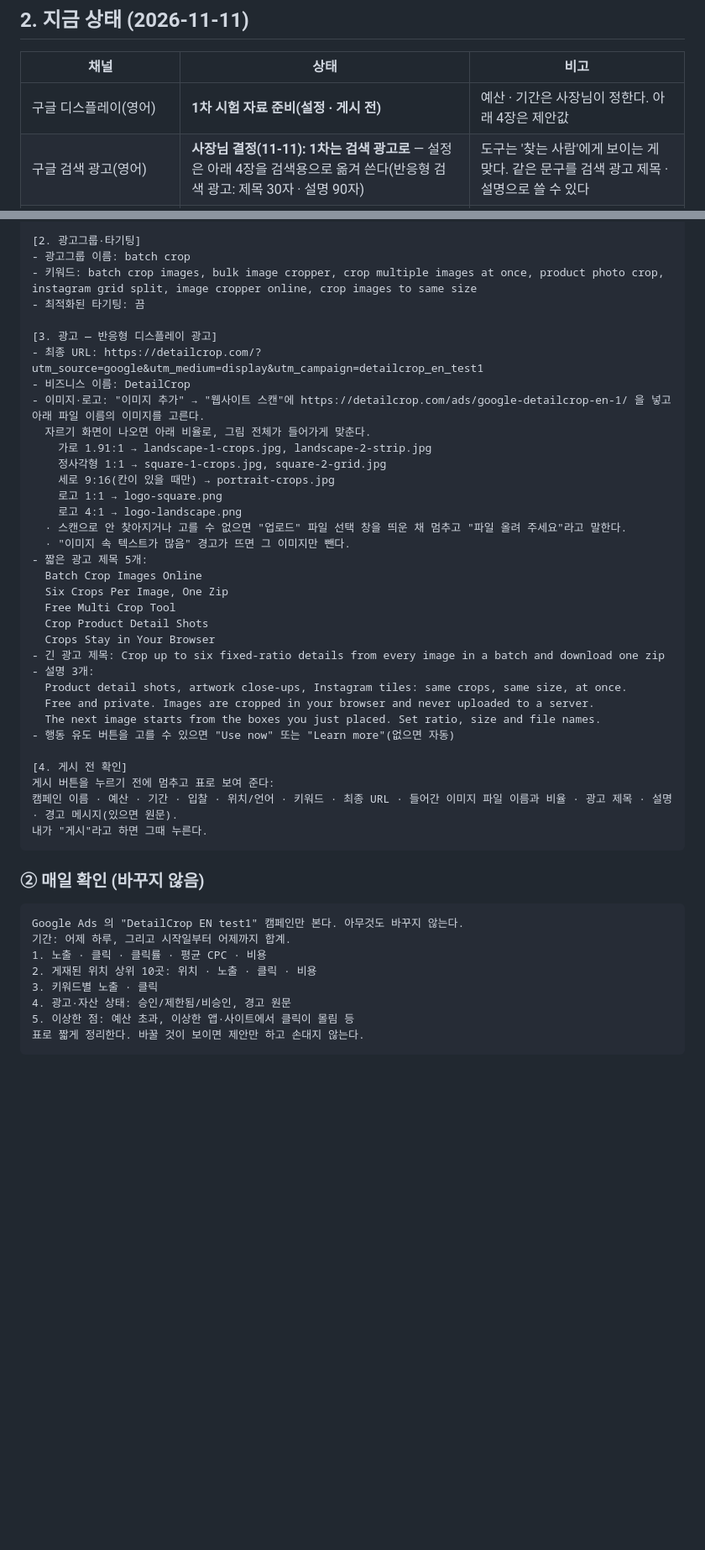
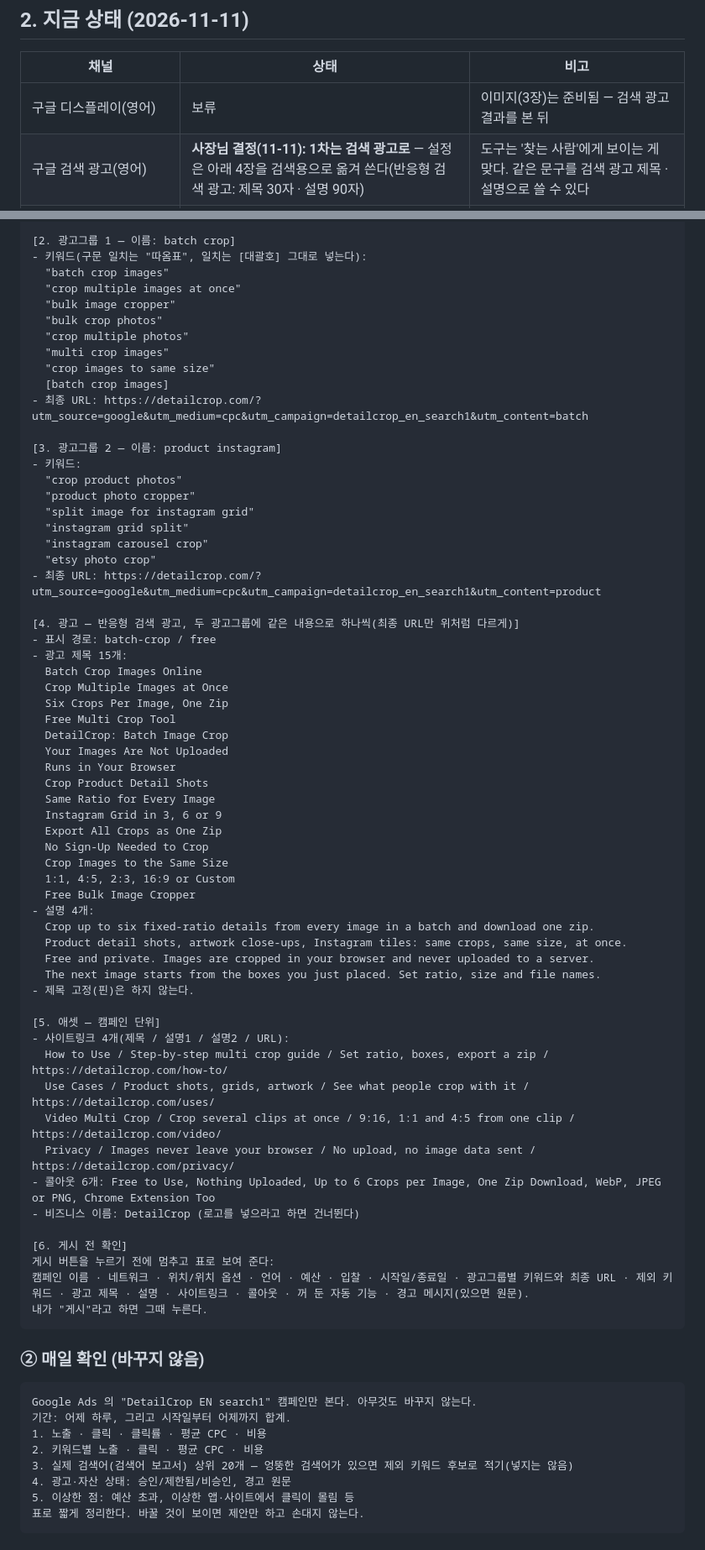
Before and after one commit to 420bRM/Detailcrop.com, a Markdown page: ads/README.md, 2 parts joined by grey strips. Shown at 84% size. Rendered like a GitHub page; blank space fills up the shorter version.

Commit message:
1차는 구글 검색 광고 — 하루 1만 원 · 7일 설정 · 문구 · 탭제어 프롬프트
Co-Authored-By: Claude Opus 5.5 <noreply@anthropic.com>
Claude-Session: https://claude.ai/code/session_01BCC5Y8uw1pByXni1Rkm6o7

````diff
--- a/ads/README.md
+++ b/ads/README.md
@@ -33,7 +33,7 @@
 
 | 채널 | 상태 | 비고 |
 |---|---|---|
-| 구글 디스플레이(영어) | **1차 시험 자료 준비(설정 · 게시 전)** | 예산 · 기간은 사장님이 정한다. 아래 4장은 제안값 |
+| 구글 디스플레이(영어) | 보류 | 이미지(3장)는 준비됨 — 검색 광고 결과를 본 뒤 |
 | 구글 검색 광고(영어) | **사장님 결정(11-11): 1차는 검색 광고로** — 설정은 아래 4장을 검색용으로 옮겨 쓴다(반응형 검색 광고: 제목 30자 · 설명 90자) | 도구는 '찾는 사람'에게 보이는 게 맞다. 같은 문구를 검색 광고 제목 · 설명으로 쓸 수 있다 |
 | 레딧(Reddit) 광고 | **조사함(11-11) — 6-1장** | 하루 최소 $5, 원화 결제 안 됨(달러 계정) |
 | 무료 등록(Product Hunt · AlternativeTo) | 추천 | 돈이 들지 않는 소개 자리. 올리는 글은 사장님 확인 뒤 |
@@ -99,48 +117,74 @@
 
-[2. 광고그룹·타기팅]
-- 광고그룹 이름: batch crop
-- 키워드: batch crop images, bulk image cropper, crop multiple images at once, product photo crop, instagram grid split, image cropper online, crop images to same size
-- 최적화된 타기팅: 끔
+[2. 광고그룹 1 — 이름: batch crop]
+- 키워드(구문 일치는 "따옴표", 일치는 [대괄호] 그대로 넣는다):
+  "batch crop images"
+  "crop multiple images at once"
+  "bulk image cropper"
+  "bulk crop photos"
+  "crop multiple photos"
+  "multi crop images"
+  "crop images to same size"
+  [batch crop images]
+- 최종 URL: https://detailcrop.com/?utm_source=google&utm_medium=cpc&utm_campaign=detailcrop_en_search1&utm_content=batch
 
-[3. 광고 — 반응형 디스플레이 광고]
-- 최종 URL: https://detailcrop.com/?utm_source=google&utm_medium=display&utm_campaign=detailcrop_en_test1
-- 비즈니스 이름: DetailCrop
-- 이미지·로고: "이미지 추가" → "웹사이트 스캔"에 https://detailcrop.com/ads/google-detailcrop-en-1/ 을 넣고 아래 파일 이름의 이미지를 고른다.
-  자르기 화면이 나오면 아래 비율로, 그림 전체가 들어가게 맞춘다.
-    가로 1.91:1 → landscape-1-crops.jpg, landscape-2-strip.jpg
-    정사각형 1:1 → square-1-crops.jpg, square-2-grid.jpg
-    세로 9:16(칸이 있을 때만) → portrait-crops.jpg
-    로고 1:1 → logo-square.png
-    로고 4:1 → logo-landscape.png
-  · 스캔으로 안 찾아지거나 고를 수 없으면 "업로드" 파일 선택 창을 띄운 채 멈추고 "파일 올려 주세요"라고 말한다.
-  · "이미지 속 텍스트가 많음" 경고가 뜨면 그 이미지만 뺀다.
-- 짧은 광고 제목 5개:
+[3. 광고그룹 2 — 이름: product instagram]
+- 키워드:
+  "crop product photos"
+  "product photo cropper"
+  "split image for instagram grid"
+  "instagram grid split"
+  "instagram carousel crop"
+  "etsy photo crop"
+- 최종 URL: https://detailcrop.com/?utm_source=google&utm_medium=cpc&utm_campaign=detailcrop_en_search1&utm_content=product
+
+[4. 광고 — 반응형 검색 광고, 두 광고그룹에 같은 내용으로 하나씩(최종 URL만 위처럼 다르게)]
+- 표시 경로: batch-crop / free
+- 광고 제목 15개:
   Batch Crop Images Online
+  Crop Multiple Images at Once
   Six Crops Per Image, One Zip
   Free Multi Crop Tool
+  DetailCrop: Batch Image Crop
+  Your Images Are Not Uploaded
+  Runs in Your Browser
   Crop Product Detail Shots
-  Crops Stay in Your Browser
-- 긴 광고 제목: Crop up to six fixed-ratio details from every image in a batch and download one zip
-- 설명 3개:
+  Same Ratio for Every Image
+  Instagram Grid in 3, 6 or 9
+  Export All Crops as One Zip
+  No Sign-Up Needed to Crop
+  Crop Images to the Same Size
+  1:1, 4:5, 2:3, 16:9 or Custom
+  Free Bulk Image Cropper
+- 설명 4개:
+  Crop up to six fixed-ratio details from every image in a batch and download one zip.
   Product detail shots, artwork close-ups, Instagram tiles: same crops, same size, at once.
   Free and private. Images are cropped in your browser and never uploaded to a server.
   The next image starts from the boxes you just placed. Set ratio, size and file names.
-- 행동 유도 버튼을 고를 수 있으면 "Use now" 또는 "Learn more"(없으면 자동)
+- 제목 고정(핀)은 하지 않는다.
 
-[4. 게시 전 확인]
+[5. 애셋 — 캠페인 단위]
+- 사이트링크 4개(제목 / 설명1 / 설명2 / URL):
+  How to Use / Step-by-step multi crop guide / Set ratio, boxes, export a zip / https://detailcrop.com/how-to/
+  Use Cases / Product shots, grids, artwork / See what people crop with it / https://detailcrop.com/uses/
+  Video Multi Crop / Crop several clips at once / 9:16, 1:1 and 4:5 from one clip / https://detailcrop.com/video/
+  Privacy / Images never leave your browser / No upload, no image data sent / https://detailcrop.com/privacy/
+- 콜아웃 6개: Free to Use, Nothing Uploaded, Up to 6 Crops per Image, One Zip Download, WebP, JPEG or PNG, Chrome Extension Too
+- 비즈니스 이름: DetailCrop (로고를 넣으라고 하면 건너뛴다)
+
+[6. 게시 전 확인]
 게시 버튼을 누르기 전에 멈추고 표로 보여 준다:
-캠페인 이름 · 예산 · 기간 · 입찰 · 위치/언어 · 키워드 · 최종 URL · 들어간 이미지 파일 이름과 비율 · 광고 제목 · 설명 · 경고 메시지(있으면 원문).
+캠페인 이름 · 네트워크 · 위치/위치 옵션 · 언어 · 예산 · 입찰 · 시작일/종료일 · 광고그룹별 키워드와 최종 URL · 제외 키워드 · 광고 제목 · 설명 · 사이트링크 · 콜아웃 · 꺼 둔 자동 기능 · 경고 메시지(있으면 원문).
 내가 "게시"라고 하면 그때 누른다.
 ```
 
 ### ② 매일 확인 (바꾸지 않음)
 
 ```
-Google Ads 의 "DetailCrop EN test1" 캠페인만 본다. 아무것도 바꾸지 않는다.
+Google Ads 의 "DetailCrop EN search1" 캠페인만 본다. 아무것도 바꾸지 않는다.
 기간: 어제 하루, 그리고 시작일부터 어제까지 합계.
 1. 노출 · 클릭 · 클릭률 · 평균 CPC · 비용
-2. 게재된 위치 상위 10곳: 위치 · 노출 · 클릭 · 비용
-3. 키워드별 노출 · 클릭
+2. 키워드별 노출 · 클릭 · 평균 CPC · 비용
+3. 실제 검색어(검색어 보고서) 상위 20개 — 엉뚱한 검색어가 있으면 제외 키워드 후보로 적기(넣지는 않음)
 4. 광고·자산 상태: 승인/제한됨/비승인, 경고 원문
 5. 이상한 점: 예산 초과, 이상한 앱·사이트에서 클릭이 몰림 등
 표로 짧게 정리한다. 바꿀 것이 보이면 제안만 하고 손대지 않는다.
````
Also changed, not shown: other parts of ads/README.md (+41 -22 lines).
